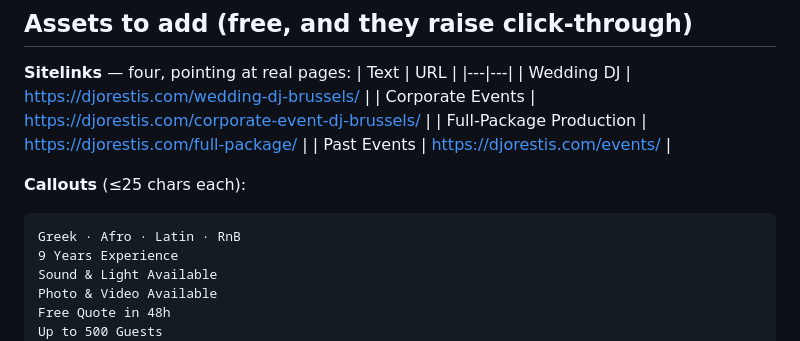
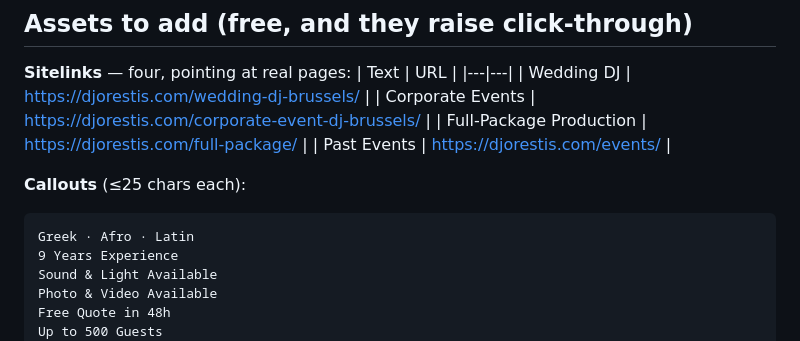
Before and after one commit to orestoubas/djorestis.com, a Markdown page: marketing/ads/GOOGLE-ADS-CAMPAIGN.md, the part around the change. Drawn GitHub-style.

Commit message:
Trim callout asset to fit the 25-character limit
Co-Authored-By: Claude Fable 5 <noreply@anthropic.com>
Claude-Session: https://claude.ai/code/session_0151NWuhnSFVPuqD2ecsa93g

````diff
--- a/marketing/ads/GOOGLE-ADS-CAMPAIGN.md
+++ b/marketing/ads/GOOGLE-ADS-CAMPAIGN.md
@@ -245,7 +245,7 @@ see as a new negative. Do this monthly, forever.
 
 **Callouts** (≤25 chars each):
 ```
-Greek · Afro · Latin · RnB
+Greek · Afro · Latin
 9 Years Experience
 Sound & Light Available
 Photo & Video Available
````
